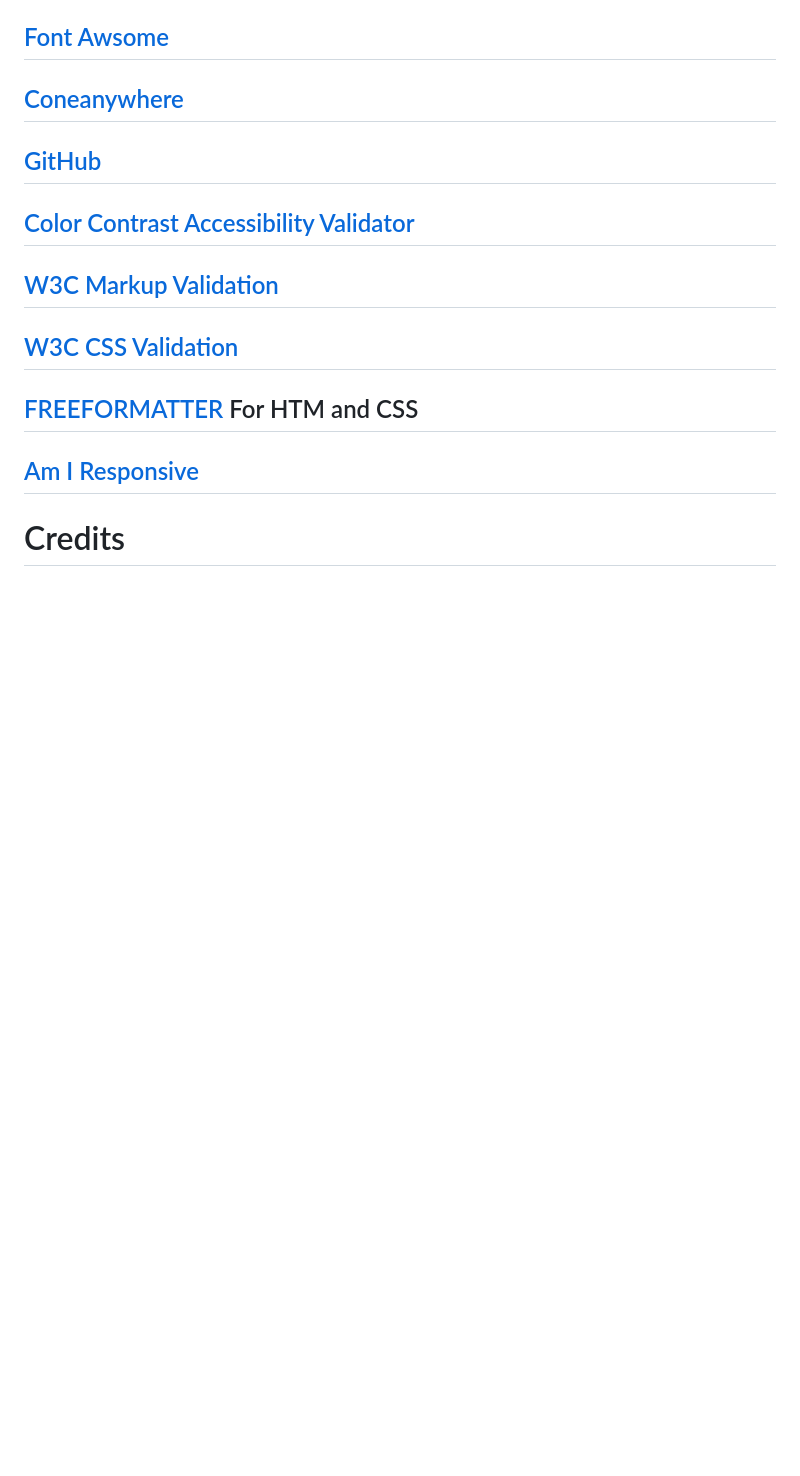
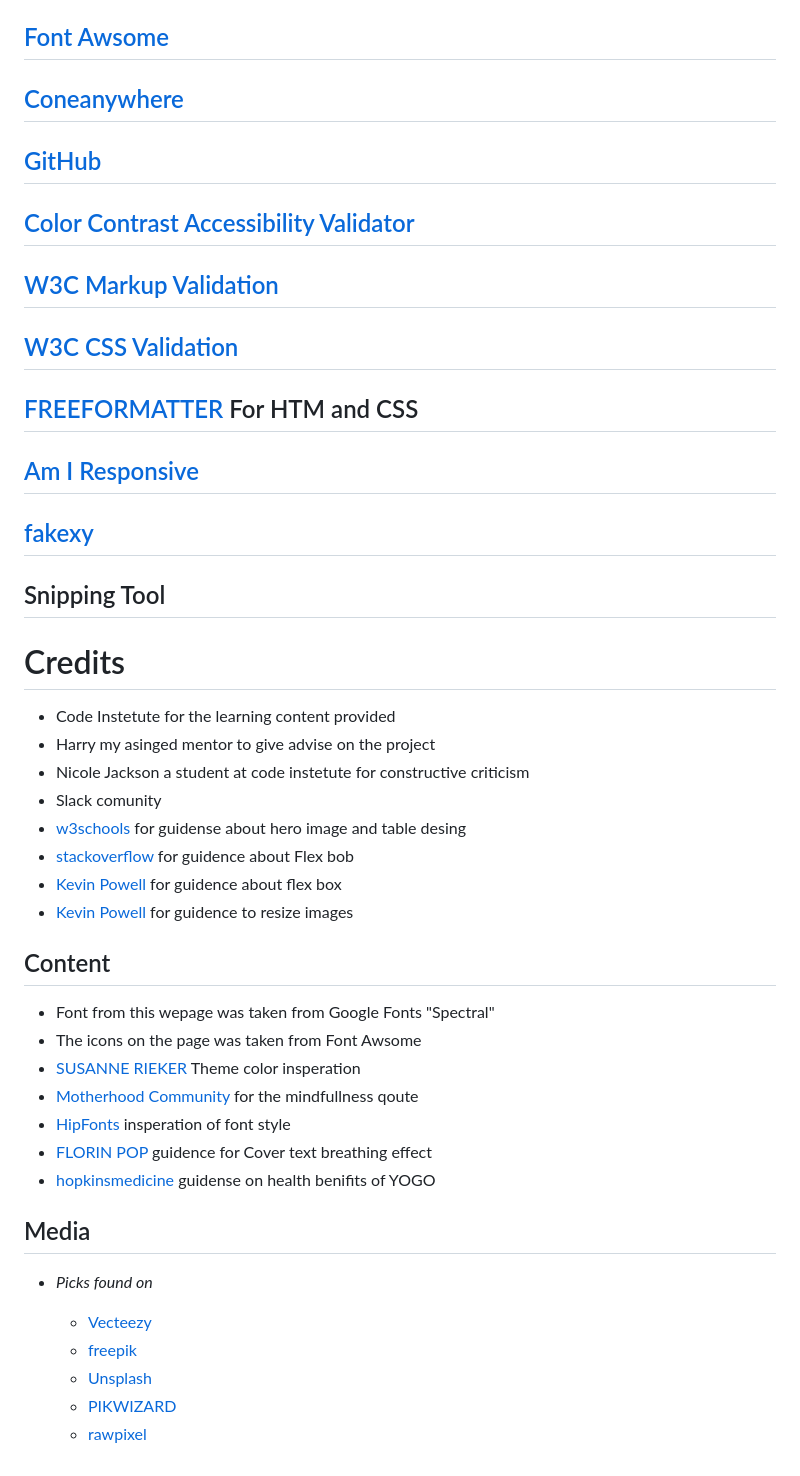
Before and after one commit to IainJackson90/pp1-yoga, a Markdown page: README.md, the part around the change. Rendered like a GitHub page; blank space fills up the shorter version.

Commit message:
Add: Credits to README

```diff
--- a/README.md
+++ b/README.md
@@ -211,4 +211,39 @@ the link at thw top
 ## [FREEFORMATTER](https://www.freeformatter.com/)  For HTM and CSS
 ## [Am I Responsive](https://ui.dev/amiresponsive)
 
+## [fakexy](https://www.fakexy.com/ )
+
+## Snipping Tool
+
 # Credits
+
+- Code Instetute for the learning content provided
+- Harry my asinged mentor to give advise on the project
+- Nicole Jackson a student at code instetute for constructive criticism
+- Slack comunity
+- [w3schools](https://www.w3schools.com/) for guidense about hero image and table desing
+- [stackoverflow](https://stackoverflow.com/) for guidence about Flex bob
+- [Kevin Powell](https://www.youtube.com/watch?v=6yAAV-uP0po&t=275s) for guidence about flex box
+- [Kevin Powell](https://www.youtube.com/watch?v=6yAAV-uP0po&t=275s) for guidence to resize images
+
+
+ ## Content
+
+ - Font from this wepage was taken from Google Fonts "Spectral"
+ - The icons on the page was taken from Font Awsome
+-  [SUSANNE RIEKER](https://susannerieker.com/10-color-schemes-for-your-wellness-or-yoga-website/) Theme   color insperation
+- [Motherhood Community](https://motherhoodcommunity.com/20-quotes-that-will-make-you-want-to-breathe-more-deeply-and-intentionally/) for the mindfullness qoute
+- [HipFonts](https://hipfonts.com/yoga-fonts/?expand_article=1) insperation of font style
+- [FLORIN POP](https://www.florin-pop.com/blog/2019/03/css-pulse-effect/) guidence for Cover text breathing effect
+- [hopkinsmedicine](https://www.hopkinsmedicine.org/health/wellness-and-prevention/9-benefits-of-yoga) guidense on health benifits of YOGO
+
+
+## Media
+
+  - _Picks found on_
+
+    - [Vecteezy](https://www.vecteezy.com/)
+    - [freepik](https://www.freepik.com/)
+    - [Unsplash](https://unsplash.com/)
+    - [PIKWIZARD](https://pikwizard.com/)
+    - [rawpixel](https://www.rawpixel.com/)
```
